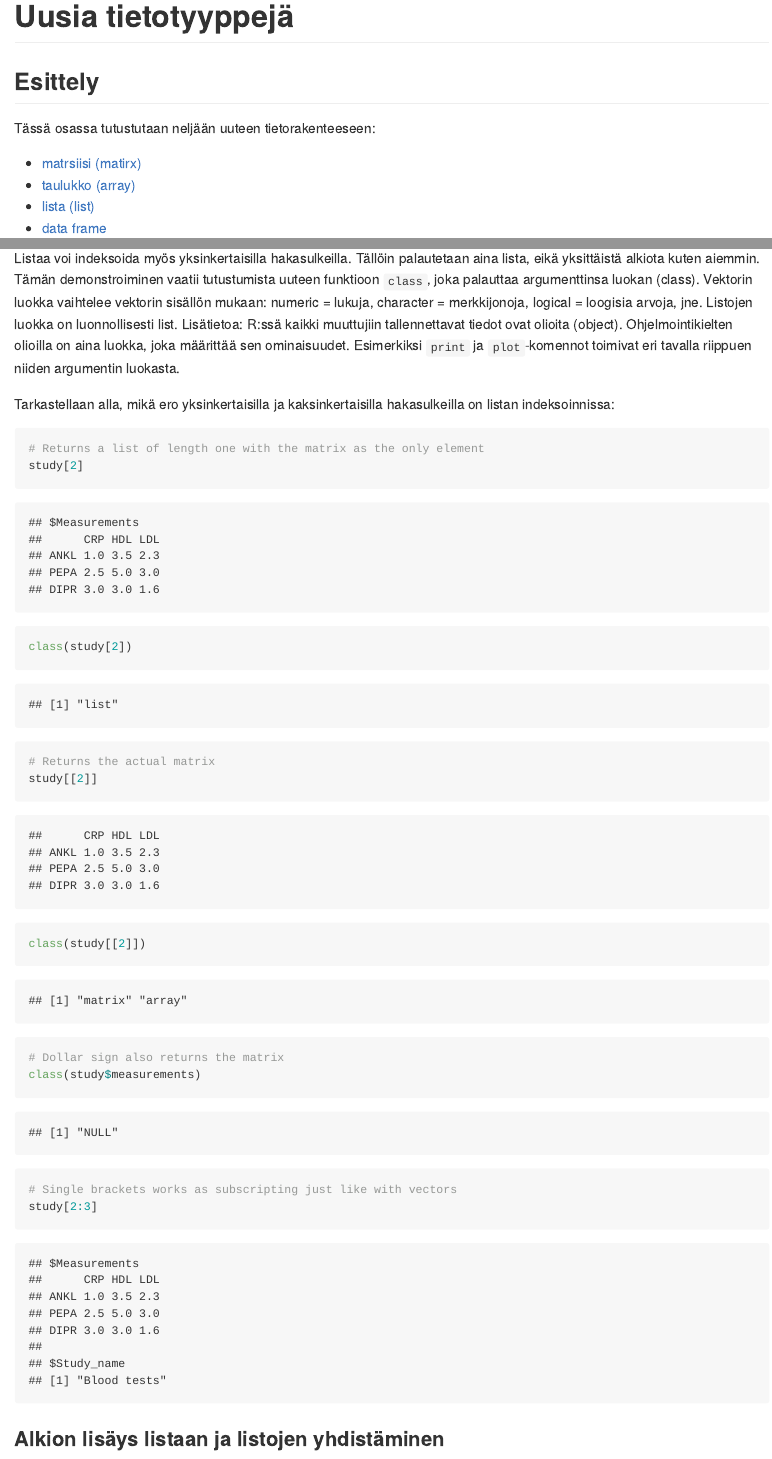
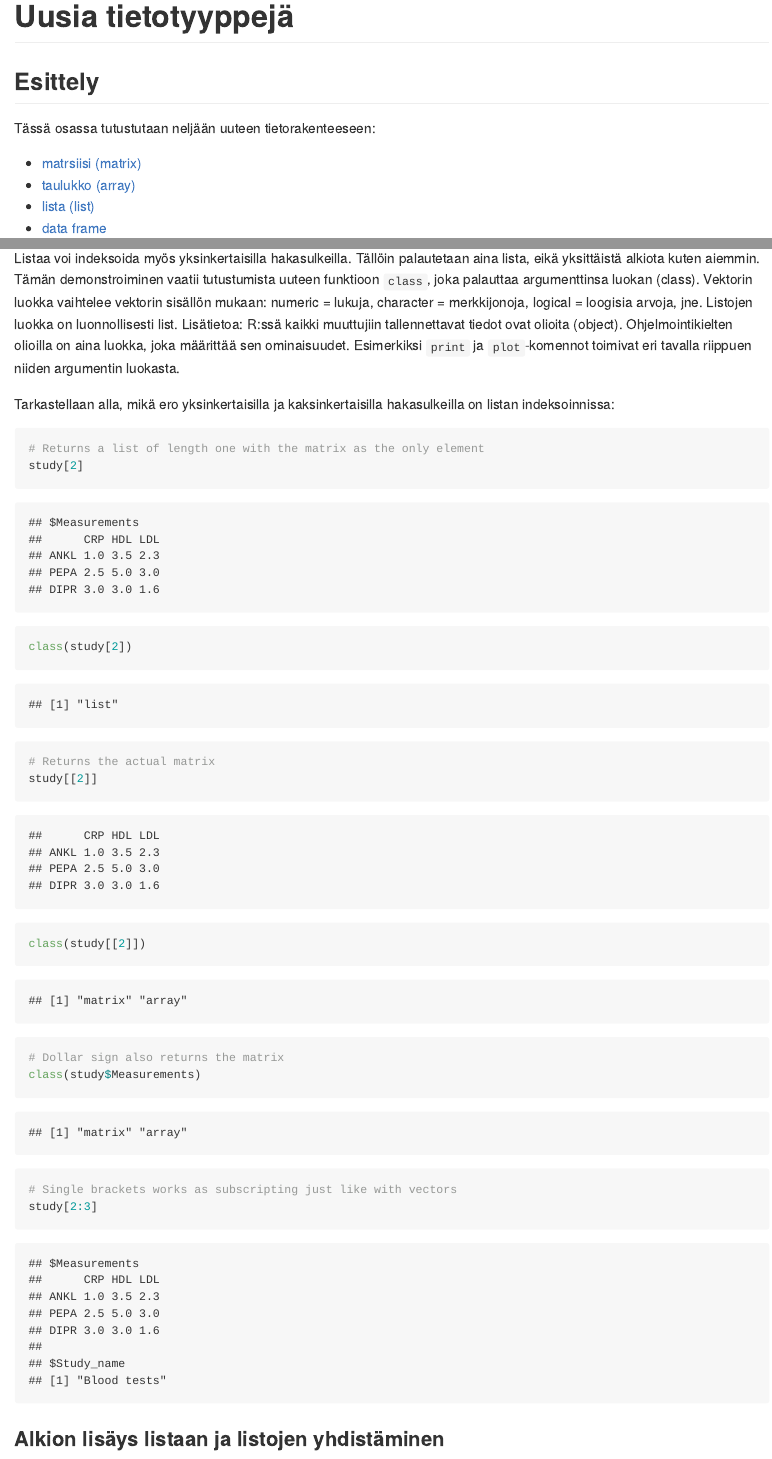
Before and after one commit to jukop/r_intro, an R Markdown document (viikko_3/data_types.Rmd): the page in a window 1100 px wide, from its top, and a second part further down, joined at a grey line. Rendered offline with R 4.5, knitr and Pandoc, with nearby package versions.

Commit message:
Fixed typos

````diff
--- a/viikko_3/data_types.Rmd
+++ b/viikko_3/data_types.Rmd
@@ -8,7 +8,7 @@ output: github_document
 
 Tässä osassa tutustutaan neljään uuteen tietorakenteeseen:
 
-- [matrsiisi (matirx)](#matriisi)
+- [matrsiisi (matrix)](#matriisi)
 - [taulukko (array)](#taulukko)
 - [lista (list)](#lista)
 - [data frame](#data-frame)
@@ -263,7 +263,7 @@ class(study[2])
 study[[2]]
 class(study[[2]])
 # Dollar sign also returns the matrix
-class(study$measurements)
+class(study$Measurements)
 # Single brackets works as subscripting just like with vectors
 study[2:3]
 ```
````
Also changed, not shown: viikko_3/README.md.
